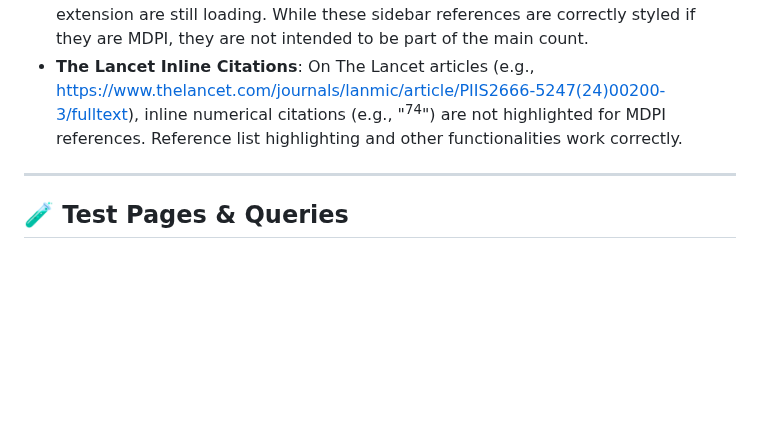
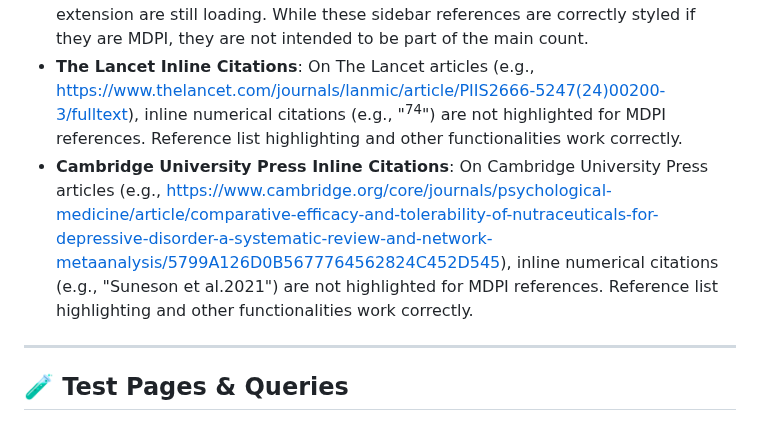
Before and after one commit to mdpi-filter/mdpi-filter-microsoft-edge, a Markdown page: README.md, the part around the change. Rendered like a GitHub page; blank space fills up the shorter version.

Commit message:
feat: Add known issue for Cambridge University Press inline citations in README

```diff
--- a/README.md
+++ b/README.md
@@ -53,6 +53,7 @@
     - [https://europepmc.org/article/pmc/pmc9146485#free-full-text](https://europepmc.org/article/pmc/pmc9146485#free-full-text)
 - **Nature.com Sidebar References**: On Nature.com articles (e.g., [https://www.nature.com/articles/s44264-024-00042-0](https://www.nature.com/articles/s44264-024-00042-0)), references in the "reading companion" sidebar may occasionally be incorrectly counted and listed in the extension's popup, particularly if an inline footnote is clicked while the page and extension are still loading. While these sidebar references are correctly styled if they are MDPI, they are not intended to be part of the main count.
 - **The Lancet Inline Citations**: On The Lancet articles (e.g., [https://www.thelancet.com/journals/lanmic/article/PIIS2666-5247(24)00200-3/fulltext](https://www.thelancet.com/journals/lanmic/article/PIIS2666-5247(24)00200-3/fulltext)), inline numerical citations (e.g., "<sup>74</sup>") are not highlighted for MDPI references. Reference list highlighting and other functionalities work correctly.
+- **Cambridge University Press Inline Citations**: On Cambridge University Press articles (e.g., [https://www.cambridge.org/core/journals/psychological-medicine/article/comparative-efficacy-and-tolerability-of-nutraceuticals-for-depressive-disorder-a-systematic-review-and-network-metaanalysis/5799A126D0B5677764562824C452D545](https://www.cambridge.org/core/journals/psychological-medicine/article/comparative-efficacy-and-tolerability-of-nutraceuticals-for-depressive-disorder-a-systematic-review-and-network-metaanalysis/5799A126D0B5677764562824C452D545)), inline numerical citations (e.g., "Suneson et al.2021") are not highlighted for MDPI references. Reference list highlighting and other functionalities work correctly.
 
 ---
 
```
